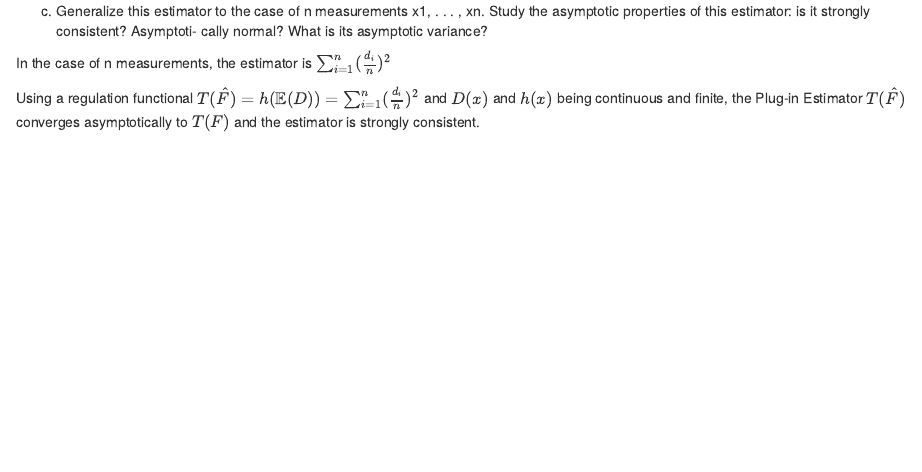
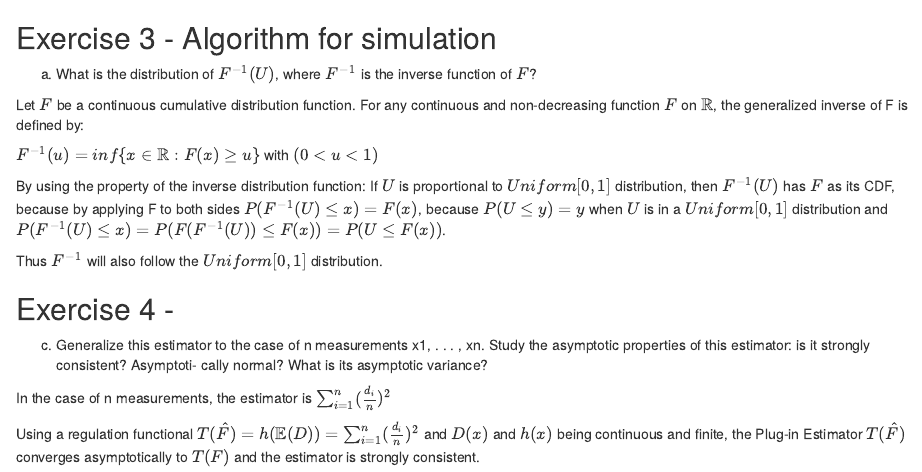
Before and after one commit to patrickld/Stats_Inference, an R Markdown document (Homework_1.rmd): the page in a window 1100 px wide, from its top. Rendered offline with R 4.5, knitr and Pandoc, with nearby package versions; some code elsewhere in the file could not run offline.

Commit message:
Update Homework_1.rmd

```diff
--- a/Homework_1.rmd
+++ b/Homework_1.rmd
@@ -1,3 +1,17 @@
+## Exercise 3 - Algorithm for simulation
+
+(a) What is the distribution of $F^{−1}(U)$, where $F^{−1}$ is the inverse function of $F$?
+
+Let $F$ be a continuous cumulative distribution function. For any continuous and non-decreasing function $F$ on $ℝ$, the generalized inverse of F is defined by:
+
+$F^{−1}(u) = inf\{x∈ℝ : F(x) ≥ u\}$ with $(0 < u < 1)$
+
+By using the property of the inverse distribution function: If $U$ is proportional to $Uniform[0,1]$ distribution, then $F^{−1}(U)$ has $F$ as its CDF, because by applying F to both sides $P(F^{−1}(U) ≤ x) = F(x)$, because $P(U ≤ y) = y$ when $U$ is in a $Uniform[0,1]$ distribution and $P(F^{−1}(U)≤ x) = P( F( F^{-1}(U) ) ≤ F(x) ) = P(U ≤ F(x))$.
+
+Thus $F^{−1}$ will also follow the $Uniform[0,1]$ distribution.
+
+## Exercise 4 -
+
 (c) Generalize this estimator to the case of n measurements x1, . . . , xn. Study the asymptotic properties of this estimator: is it strongly consistent? Asymptoti- cally normal? What is its asymptotic variance?
 
 In the case of n measurements, the estimator is $\sum_{i=1}^n (\frac{d_i}{n})^2$
```
